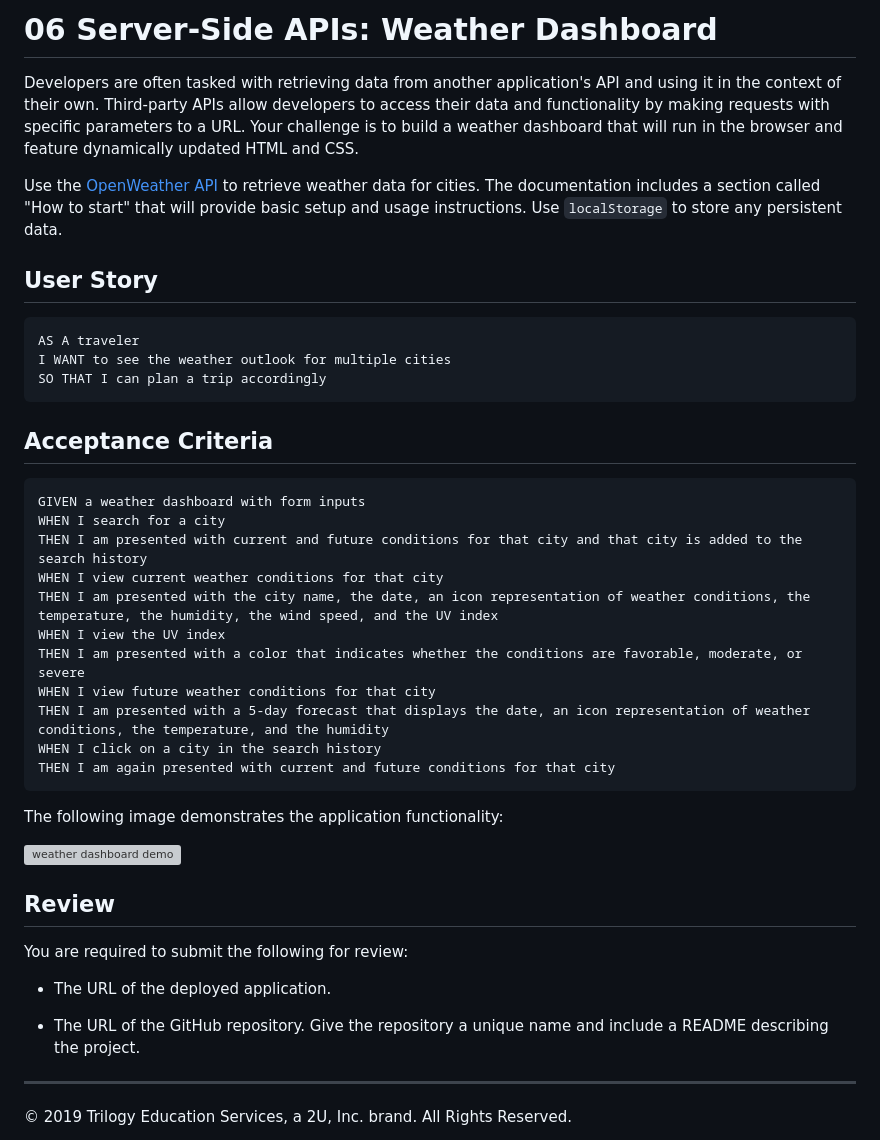
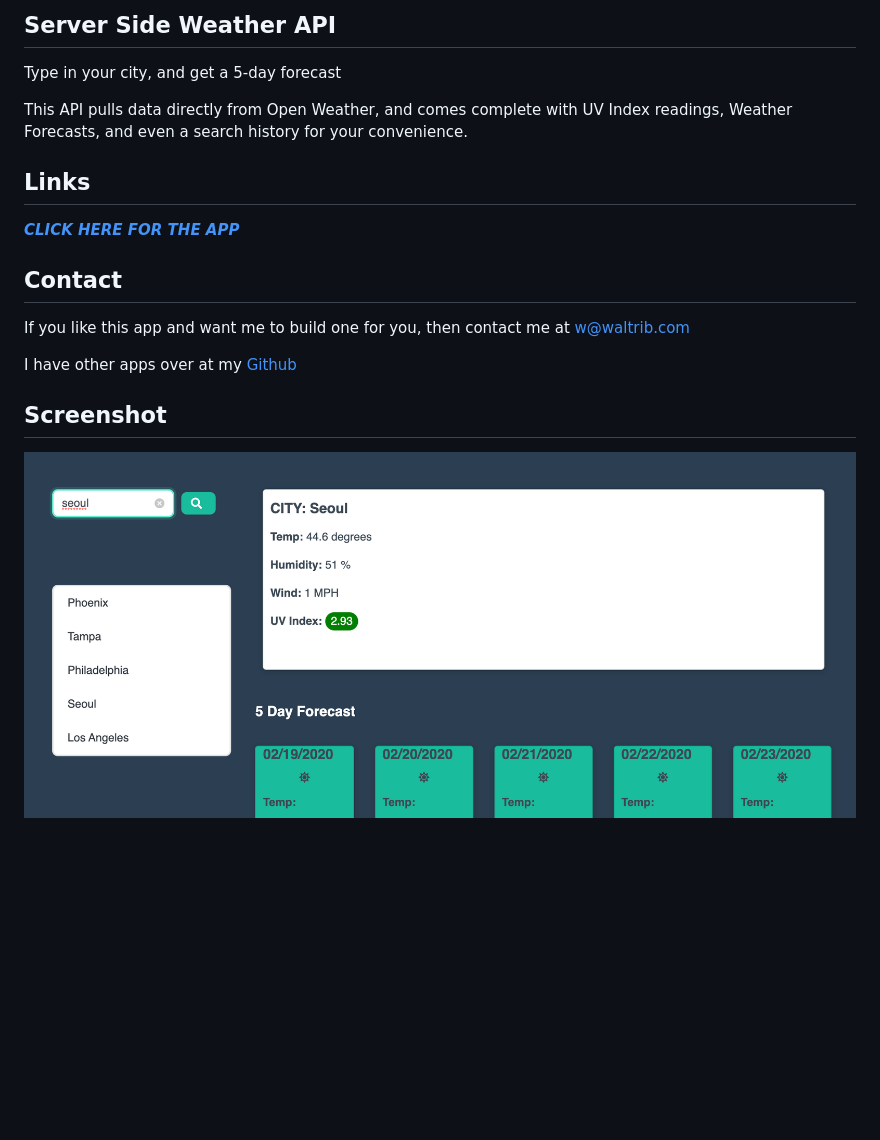
Before and after one commit to waltribeiro/weather-web-api, a Markdown page: README.md, the part around the change. Drawn GitHub-style; pictures changed too: img/06-server-side-apis-homework-demo.png; blank space fills up the shorter version; grey boxes are pictures that could not be loaded.

Commit message:
new readme

````diff
--- a/README.md
+++ b/README.md
@@ -1,44 +1,18 @@
-# 06 Server-Side APIs: Weather Dashboard
+## Server Side Weather API
 
-Developers are often tasked with retrieving data from another application's API and using it in the context of their own. Third-party APIs allow developers to access their data and functionality by making requests with specific parameters to a URL. Your challenge is to build a weather dashboard that will run in the browser and feature dynamically updated HTML and CSS.
+Type in your city, and get a 5-day forecast
 
-Use the [OpenWeather API](https://openweathermap.org/api) to retrieve weather data for cities. The documentation includes a section called "How to start" that will provide basic setup and usage instructions. Use `localStorage` to store any persistent data.
+This API pulls data directly from Open Weather, and comes complete with UV Index readings, Weather Forecasts, and even a search history for your convenience.
 
-## User Story
+## Links
+[***CLICK HERE FOR THE APP***](https://waltribeiro.github.io/weather-web-api)
 
-```
-AS A traveler
-I WANT to see the weather outlook for multiple cities
-SO THAT I can plan a trip accordingly
-```
+## Contact
+If you like this app and want me to build one for you, then contact me at w@waltrib.com
 
-## Acceptance Criteria
+I have other apps over at my [Github](http://waltrib.com)
 
-```
-GIVEN a weather dashboard with form inputs
-WHEN I search for a city
-THEN I am presented with current and future conditions for that city and that city is added to the search history
-WHEN I view current weather conditions for that city
-THEN I am presented with the city name, the date, an icon representation of weather conditions, the temperature, the humidity, the wind speed, and the UV index
-WHEN I view the UV index
-THEN I am presented with a color that indicates whether the conditions are favorable, moderate, or severe
-WHEN I view future weather conditions for that city
-THEN I am presented with a 5-day forecast that displays the date, an icon representation of weather conditions, the temperature, and the humidity
-WHEN I click on a city in the search history
-THEN I am again presented with current and future conditions for that city
-```
 
-The following image demonstrates the application functionality:
 
-![weather dashboard demo](./Assets/06-server-side-apis-homework-demo.png)
-
-## Review
-
-You are required to submit the following for review:
-
-* The URL of the deployed application.
-
-* The URL of the GitHub repository. Give the repository a unique name and include a README describing the project.
-
-- - -
-© 2019 Trilogy Education Services, a 2U, Inc. brand. All Rights Reserved.
+## Screenshot
+<img src="img/06-server-side-apis-homework-demo.png">
````
Also changed, not shown: 4 other files.
